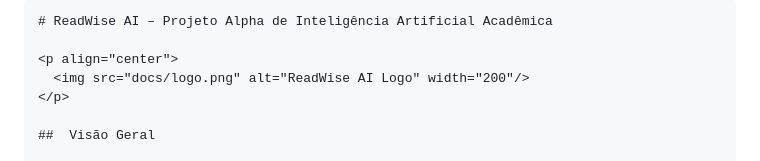
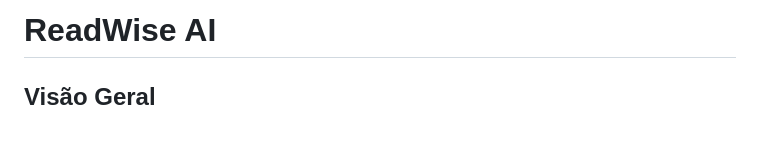
Before and after one commit to Rafael96Gusta/Inteligencia-Artificial-UFU, a Markdown page: README.md, the part around the change. Drawn GitHub-style; blank space fills up the shorter version.

Commit message:
Update README.md formatting and content

`````diff
--- a/README.md
+++ b/README.md
@@ -1,9 +1,4 @@
-````markdown
-# ReadWise AI – Projeto Alpha de Inteligência Artificial Acadêmica
-
-<p align="center">
-  <img src="docs/logo.png" alt="ReadWise AI Logo" width="200"/>
-</p>
+# ReadWise AI
 
 ##  Visão Geral
 
`````
